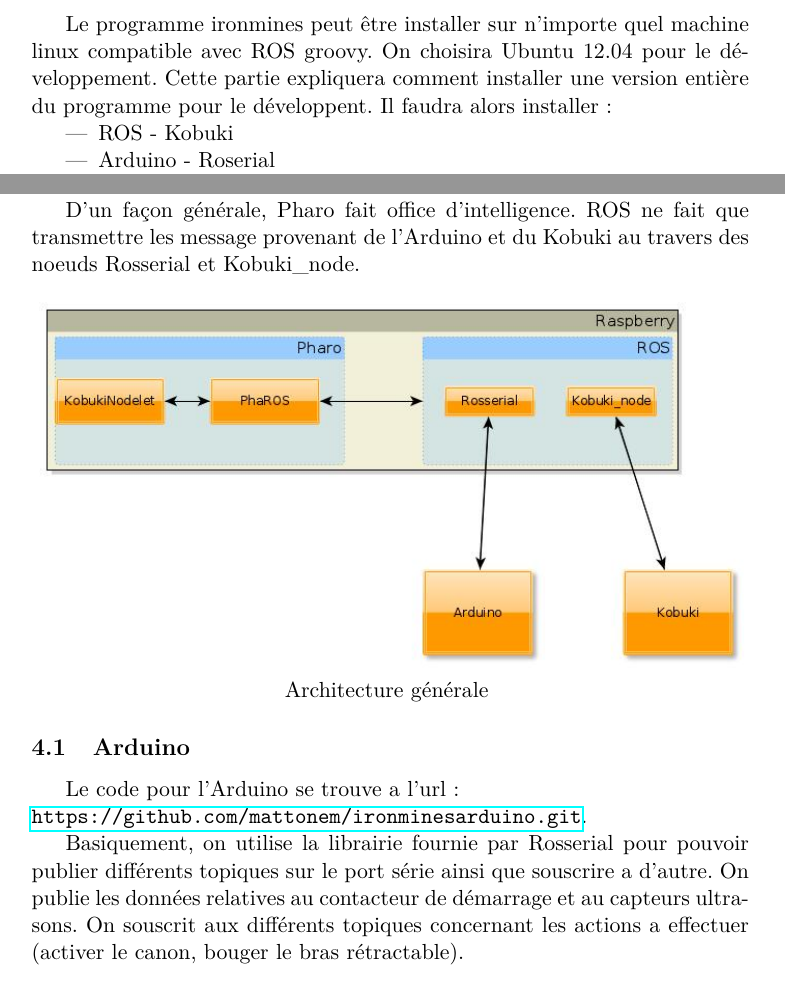
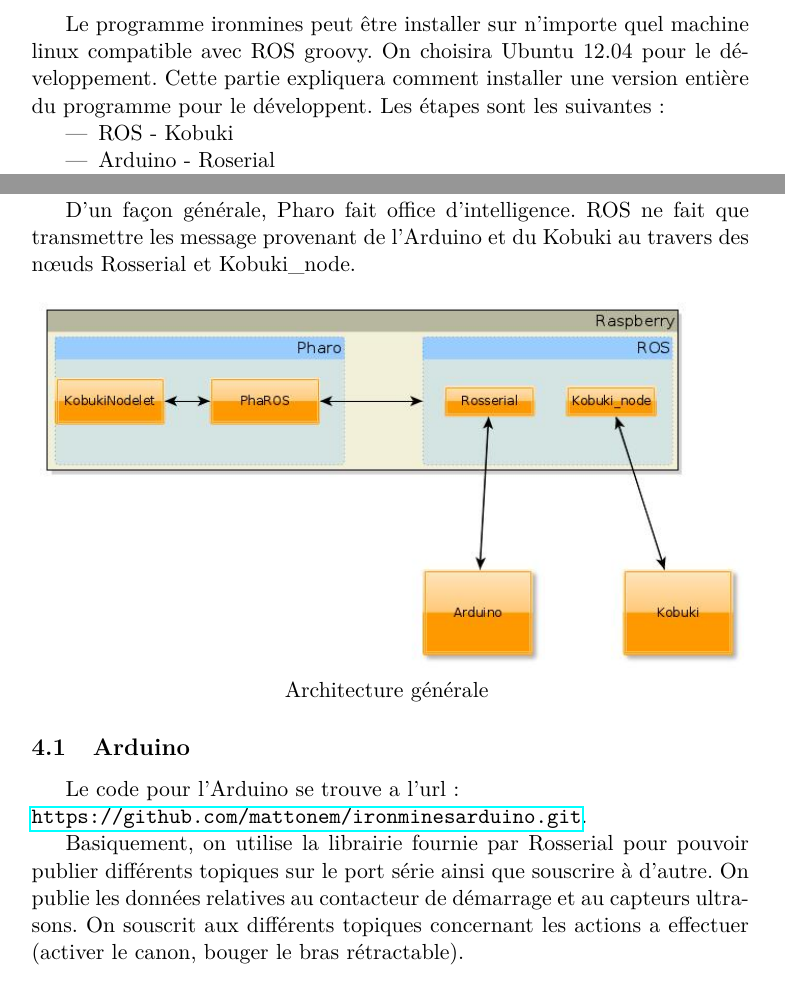
Before and after one commit to IronMines/lastYear-doc, a LaTeX document (doc.tex): two parts of pages 1 and 4 of 6, joined at a grey line, cut so that both start at the same text. Compiled offline with pdfLaTeX.

Commit message:
ajout des {\oe}

```diff
--- a/doc.tex
+++ b/doc.tex
@@ -24,7 +24,8 @@ bien-sur de le faire concourir à la coupe de France de Robotique.
 Le programme ironmines peut être installer sur n'importe quel machine
 linux compatible avec ROS groovy. On choisira Ubuntu 12.04 pour le
 développement. Cette partie expliquera comment installer une version
-entière du programme pour le développent. Il faudra alors installer :
+entière du programme pour le développent. Les étapes sont les
+suivantes :
 \begin{itemize}
 \item ROS - Kobuki
 \item Arduino - Roserial
@@ -176,7 +177,7 @@ l'Arduino, on procédera comme suit :
 
 D'un façon générale, Pharo fait office d'intelligence. ROS ne fait que
 transmettre les message provenant de l'Arduino et du Kobuki au travers
-des noeuds Rosserial et Kobuki\_node.
+des n{\oe}uds Rosserial et Kobuki\_node.
 \begin{center}
   \includegraphics[width=\linewidth]{./architecture.jpg}
   \caption{Architecture générale}
@@ -188,7 +189,7 @@ Le code pour l'Arduino se trouve a l'url
 
 Basiquement, on utilise la librairie fournie par Rosserial pour
 pouvoir publier différents topiques sur le port série ainsi que souscrire
-a d'autre. On publie les données relatives au contacteur de démarrage
+à d'autre. On publie les données relatives au contacteur de démarrage
 et au capteurs ultrasons. On souscrit aux différents topiques concernant
 les actions a effectuer (activer le canon, bouger le bras
 rétractable).
```
Also changed, not shown: doc.tex (2 more changed lines).
